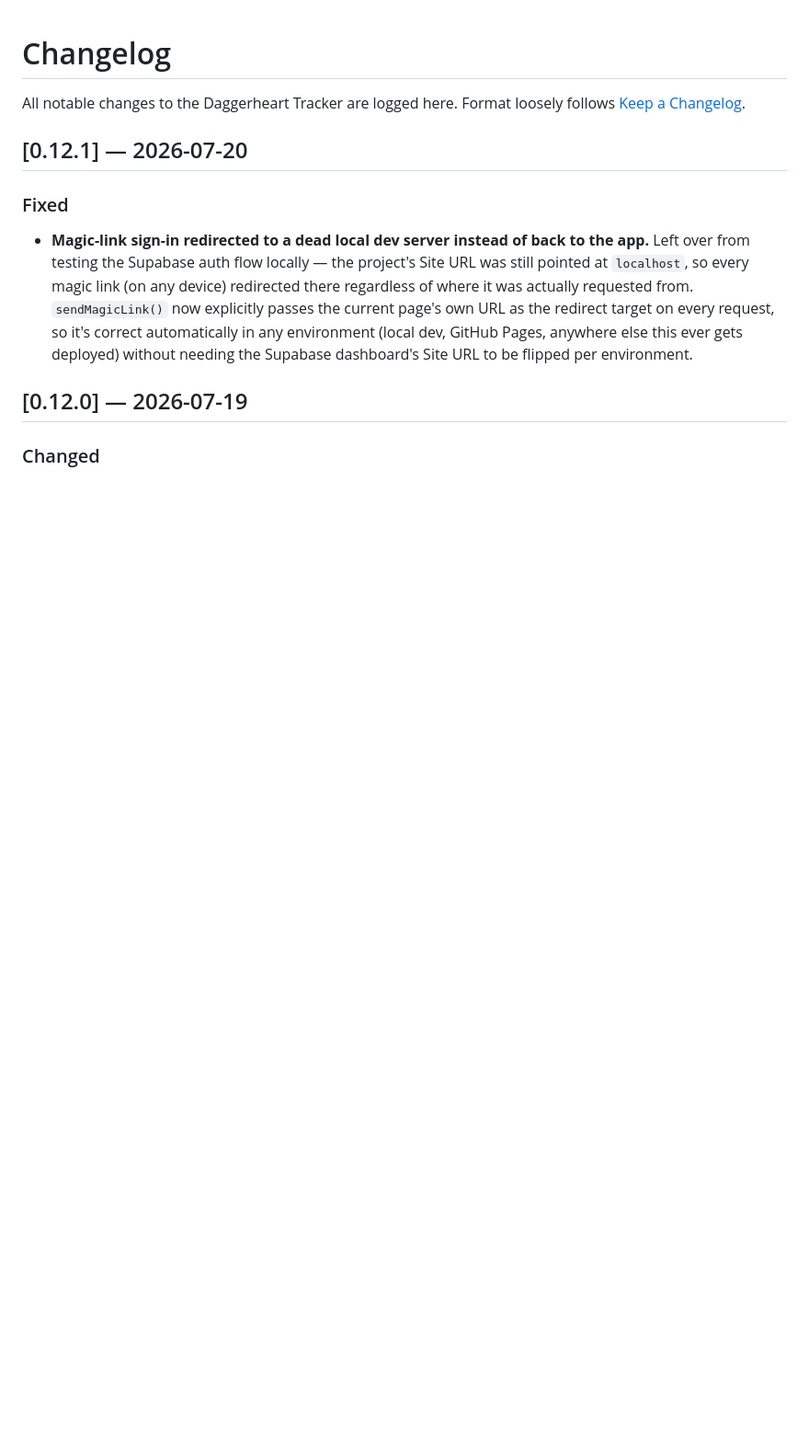
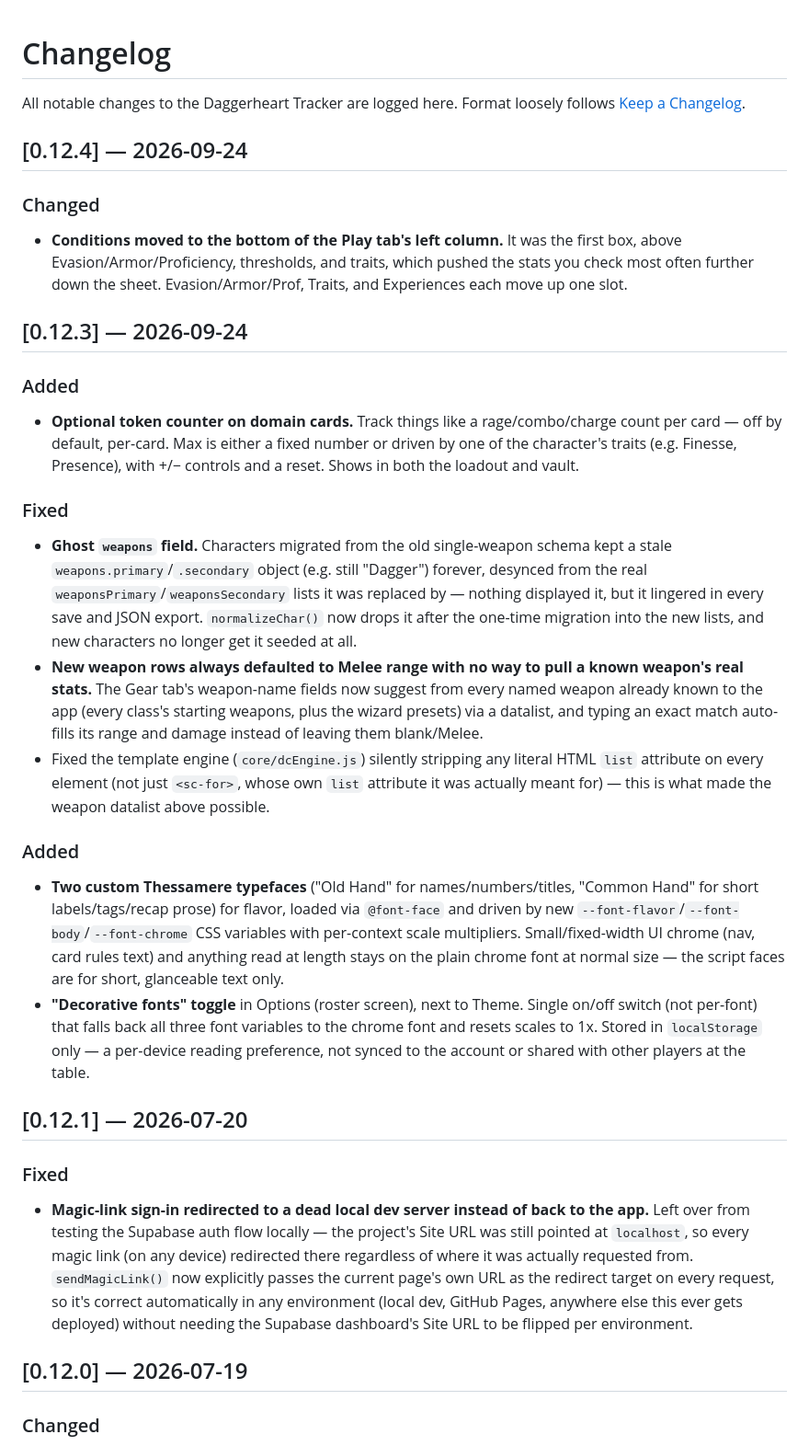
Before and after one commit to fthrgasp/dh-companion, a Markdown page: CHANGELOG.md, the part around the change. Shown at 92% size. Rendered like a GitHub page; blank space fills up the shorter version.

```diff
--- a/CHANGELOG.md
+++ b/CHANGELOG.md
@@ -1,6 +1,25 @@
 # Changelog
 
 All notable changes to the Daggerheart Tracker are logged here. Format loosely follows [Keep a Changelog](https://keepachangelog.com/).
+
+## [0.12.4] — 2026-09-24
+
+### Changed
+- **Conditions moved to the bottom of the Play tab's left column.** It was the first box, above Evasion/Armor/Proficiency, thresholds, and traits, which pushed the stats you check most often further down the sheet. Evasion/Armor/Prof, Traits, and Experiences each move up one slot.
+
+## [0.12.3] — 2026-09-24
+
+### Added
+- **Optional token counter on domain cards.** Track things like a rage/combo/charge count per card — off by default, per-card. Max is either a fixed number or driven by one of the character's traits (e.g. Finesse, Presence), with +/− controls and a reset. Shows in both the loadout and vault.
+
+### Fixed
+- **Ghost `weapons` field.** Characters migrated from the old single-weapon schema kept a stale `weapons.primary`/`.secondary` object (e.g. still "Dagger") forever, desynced from the real `weaponsPrimary`/`weaponsSecondary` lists it was replaced by — nothing displayed it, but it lingered in every save and JSON export. `normalizeChar()` now drops it after the one-time migration into the new lists, and new characters no longer get it seeded at all.
+- **New weapon rows always defaulted to Melee range with no way to pull a known weapon's real stats.** The Gear tab's weapon-name fields now suggest from every named weapon already known to the app (every class's starting weapons, plus the wizard presets) via a datalist, and typing an exact match auto-fills its range and damage instead of leaving them blank/Melee.
+- Fixed the template engine (`core/dcEngine.js`) silently stripping any literal HTML `list` attribute on every element (not just `<sc-for>`, whose own `list` attribute it was actually meant for) — this is what made the weapon datalist above possible.
+
+### Added
+- **Two custom Thessamere typefaces** ("Old Hand" for names/numbers/titles, "Common Hand" for short labels/tags/recap prose) for flavor, loaded via `@font-face` and driven by new `--font-flavor`/`--font-body`/`--font-chrome` CSS variables with per-context scale multipliers. Small/fixed-width UI chrome (nav, card rules text) and anything read at length stays on the plain chrome font at normal size — the script faces are for short, glanceable text only.
+- **"Decorative fonts" toggle** in Options (roster screen), next to Theme. Single on/off switch (not per-font) that falls back all three font variables to the chrome font and resets scales to 1x. Stored in `localStorage` only — a per-device reading preference, not synced to the account or shared with other players at the table.
 
 ## [0.12.1] — 2026-07-20
 
```
